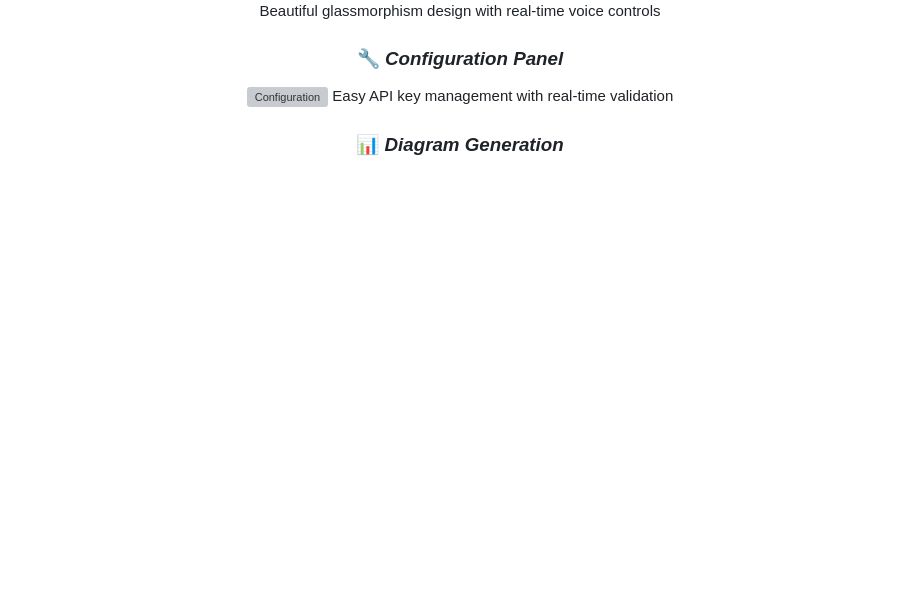
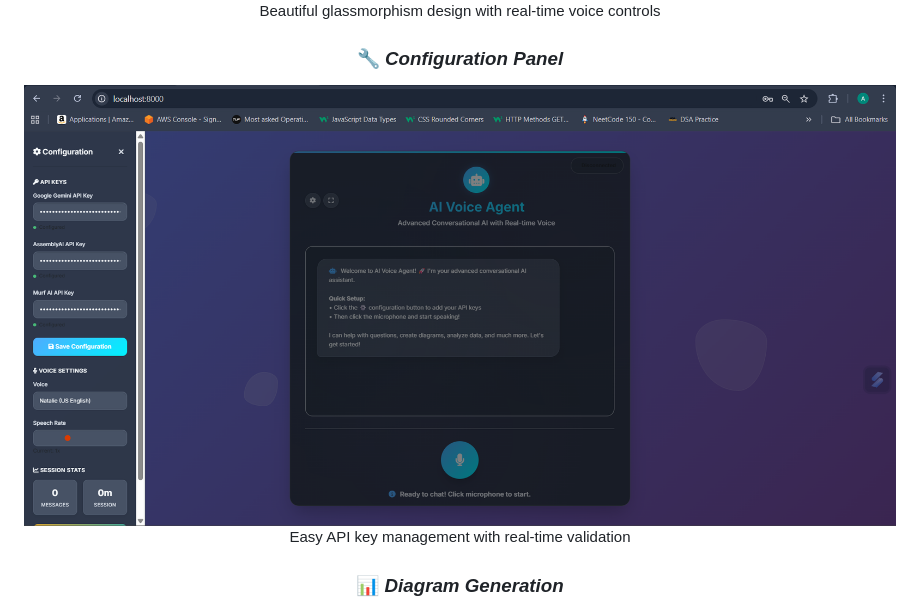
Before and after one commit to Chanchalrathi07/AI-Voice-Agent, a Markdown page: README.md, the part around the change. GitHub-like rendering; blank space fills up the shorter version; grey boxes are pictures that could not be loaded.

```diff
--- a/README.md
+++ b/README.md
@@ -68,7 +68,7 @@
 Beautiful glassmorphism design with real-time voice controls
 
 ### 🔧 *Configuration Panel*
-![Configuration](screenshots/UI.png)
+![Configuration](screenshots/ui.png)
 Easy API key management with real-time validation
 
 ### 📊 *Diagram Generation*
```
